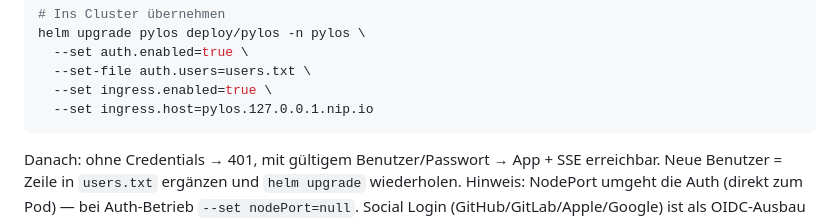
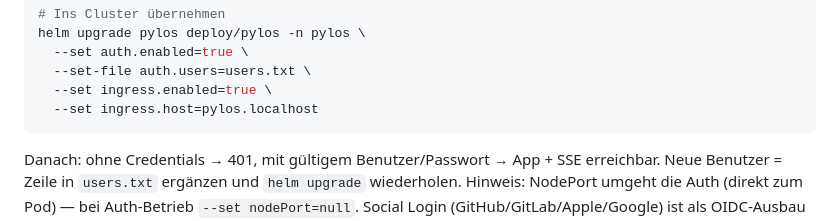
Before and after one commit to ThomasMichael1811/pylos, a Markdown page: README.md, the part around the change. Drawn GitHub-style.

Commit message:
change to localhost

````diff
--- a/README.md
+++ b/README.md
@@ -95,7 +95,7 @@ helm upgrade pylos deploy/pylos -n pylos \
   --set auth.enabled=true \
   --set-file auth.users=users.txt \
   --set ingress.enabled=true \
-  --set ingress.host=pylos.127.0.0.1.nip.io
+  --set ingress.host=pylos.localhost
 ```
 
 Danach: ohne Credentials → 401, mit gültigem Benutzer/Passwort → App + SSE erreichbar. Neue Benutzer = Zeile in `users.txt` ergänzen und `helm upgrade` wiederholen. Hinweis: NodePort umgeht die Auth (direkt zum Pod) — bei Auth-Betrieb `--set nodePort=null`. Social Login (GitHub/GitLab/Apple/Google) ist als OIDC-Ausbau tickettiert (#397).
````
Also changed, not shown: DEPLOY.md (+4 -4 lines).
